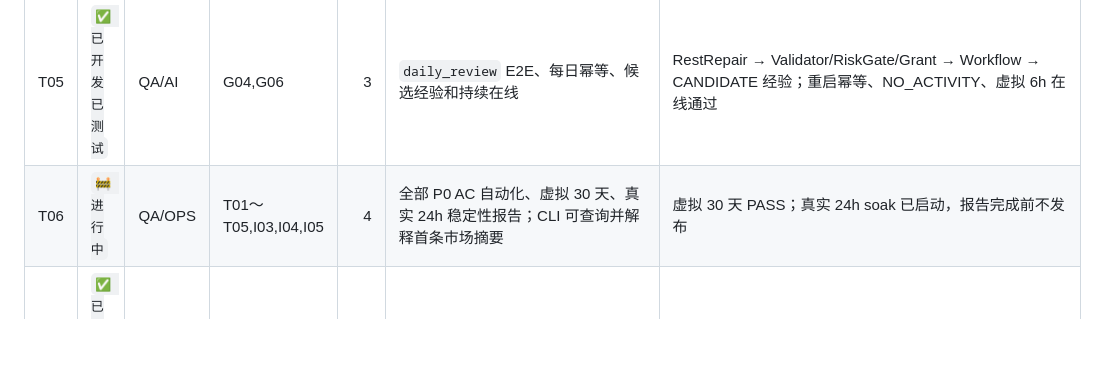
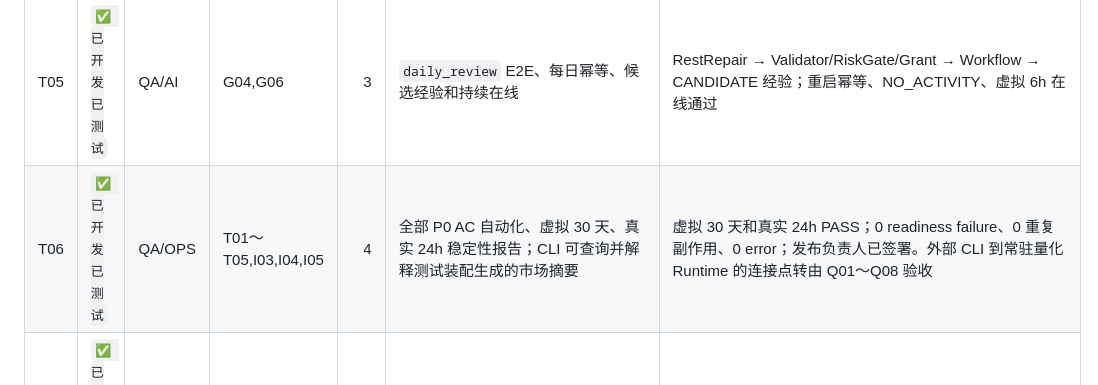
Before and after one commit to yanyuxiyangzk/BrainInspiredAgent, a Markdown page: docs/delivery/development-plan.md, the part around one of its changes. Drawn GitHub-style; blank space fills up the shorter version.

```diff
--- a/docs/delivery/development-plan.md
+++ b/docs/delivery/development-plan.md
@@ -170,7 +170,7 @@ M0 契约冻结
 | T03 | `✅ 已开发已测试` | QA | C06,D07,F06 | 2.5 | Workflow/Skill golden tests、非法表达式和资源上限 | 314 项全绿，综合覆盖率 95.02%；market_summary 三 Skill golden、非法引用和资源限制通过 |
 | T04 | `✅ 已开发已测试` | QA/AI | E05,G02 | 3 | `market_summary` E2E、无模型降级和完整审计链 | CognitiveCycle → Rule fallback → RiskGate/Grant → 3 Skills → LocalNotification → Outcome/Episode/Trace E2E 通过 |
 | T05 | `✅ 已开发已测试` | QA/AI | G04,G06 | 3 | `daily_review` E2E、每日幂等、候选经验和持续在线 | RestRepair → Validator/RiskGate/Grant → Workflow → CANDIDATE 经验；重启幂等、NO_ACTIVITY、虚拟 6h 在线通过 |
-| T06 | `🚧 进行中` | QA/OPS | T01～T05,I03,I04,I05 | 4 | 全部 P0 AC 自动化、虚拟 30 天、真实 24h 稳定性报告；CLI 可查询并解释首条市场摘要 | 虚拟 30 天 PASS；真实 24h soak 已启动，报告完成前不发布 |
+| T06 | `✅ 已开发已测试` | QA/OPS | T01～T05,I03,I04,I05 | 4 | 全部 P0 AC 自动化、虚拟 30 天、真实 24h 稳定性报告；CLI 可查询并解释测试装配生成的市场摘要 | 虚拟 30 天和真实 24h PASS；0 readiness failure、0 重复副作用、0 error；发布负责人已签署。外部 CLI 到常驻量化 Runtime 的连接点转由 Q01～Q08 验收 |
 | I06 | `✅ 已开发已测试` | OPS/TL | T02,I03 | 2 | 队列、SQLite、Skill、费用、崩溃、SAFE_MODE Runbook | 可执行检测/止损/恢复/验证/升级步骤；T02、恢复矩阵、诊断与通知幂等自动演练签字；CLI/危险命令文档契约通过 |
 
 ## 技术底座独立交付（MVP 后续）
```
Also changed, not shown: other parts of docs/delivery/development-plan.md (+21 -2 lines), docs/README.md (+1 -0 lines), docs/reviews/runnable-product-gap-review-2026-08-19.md (added, +48 -0 lines).
